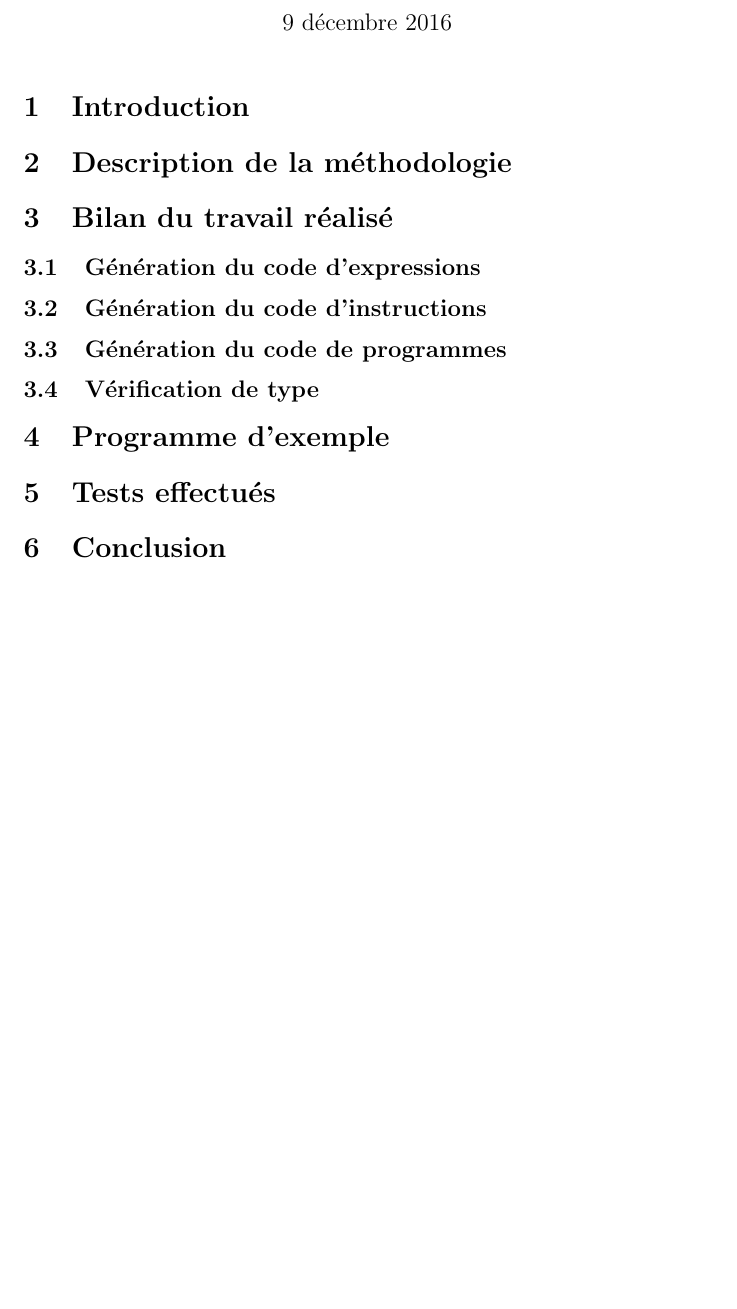
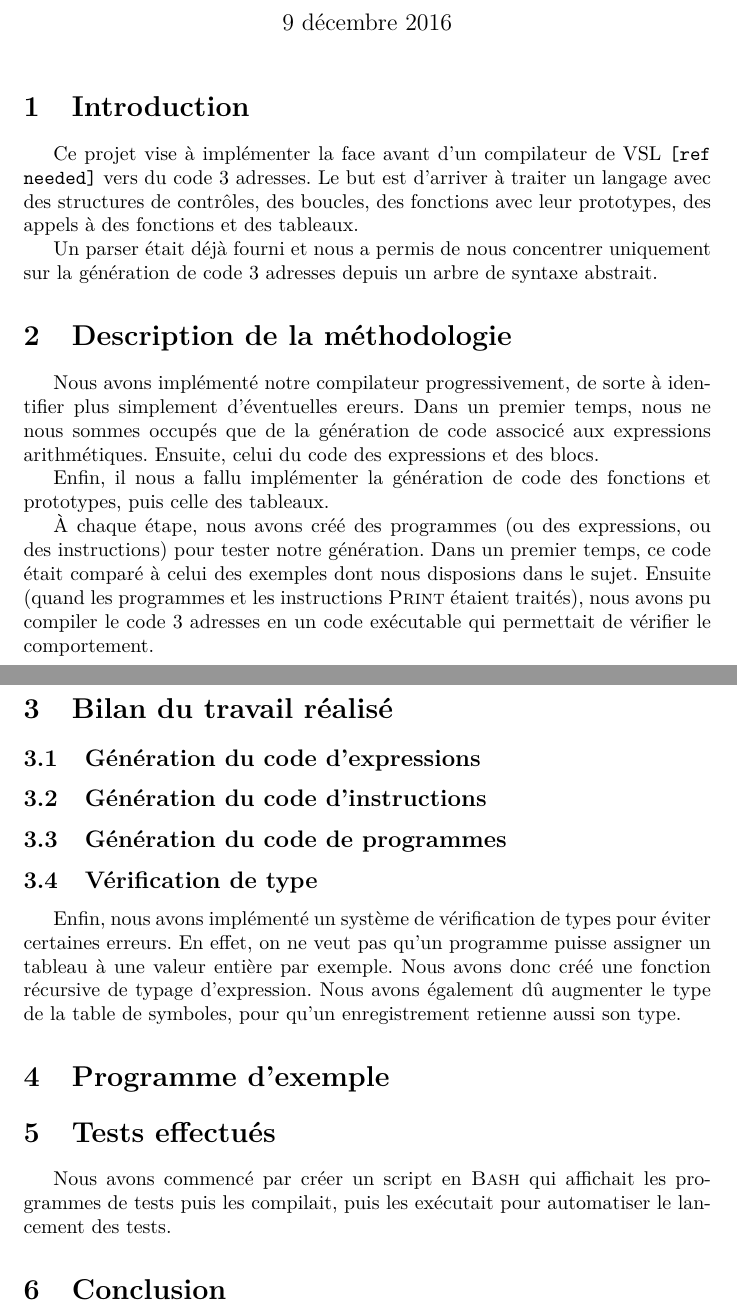
Before and after one commit to Aurele-Barriere/COMP_TP2, a LaTeX document (TP2-llvm/rapport/rapport.tex): part of the page before the commit and two parts of pages 1 and 2 of 2 after it, the two joined at a grey line, cut so that both start at the same text, the shorter picture padded with empty space. Compiled offline with pdfLaTeX.

Commit message:
started the report

```diff
--- a/TP2-llvm/rapport/rapport.tex
+++ b/TP2-llvm/rapport/rapport.tex
@@ -1,4 +1,9 @@
-\documentclass{article}
+\documentclass[french]{article}
+\usepackage[utf8]{inputenc}
+\usepackage[T1]{fontenc}
+\usepackage{babel}
+\usepackage{lmodern}
+
 
 \title{COMP : Compte rendu TP2}
 \author{Aurèle Barrière \& Antonin Garret}
@@ -9,21 +14,39 @@
 
 \maketitle
 
+\def\refneeded{\texttt{[ref needed]}}
+\def\iprint{\textsc{Print}}
+\def\iread{\textsc{Read}}
+
+
 \section{Introduction}
 %% une introduction où vous rappeler les objectifs du TP, avec vos propres mots,
+Ce projet vise à implémenter la face avant d'un compilateur de VSL \refneeded\ vers du code 3 adresses.
+Le but est d'arriver à traiter un langage avec des structures de contrôles, des boucles, des fonctions avec leur prototypes, des appels à des fonctions et des tableaux.
+
+Un parser était déjà fourni et nous a permis de nous concentrer uniquement sur la génération de code 3 adresses depuis un arbre de syntaxe abstrait.
+
 
 \section{Description de la méthodologie}
 %% une description de votre méthodologie de travail (partage des tâches, organisation du code, tests, etc.)
+Nous avons implémenté notre compilateur progressivement, de sorte à identifier plus simplement d'éventuelles ereurs. Dans un premier temps, nous ne nous sommes occupés que de la génération de code associcé aux expressions arithmétiques. Ensuite, celui du code des expressions et des blocs.
+
+Enfin, il nous a fallu implémenter la génération de code des fonctions et prototypes, puis celle des tableaux.
+
+À chaque étape, nous avons créé des programmes (ou des expressions, ou des instructions) pour tester notre génération. Dans un premier temps, ce code était comparé à celui des exemples dont nous disposions dans le sujet. Ensuite (quand les programmes et les instructions \iprint\ étaient traités), nous avons pu compiler le code 3 adresses en un code exécutable qui permettait de vérifier le comportement.
+
 
 \section{Bilan du travail réalisé}
 %% un bilan de ce qui a été réalisé (complètement/partiellement),
   \subsection{Génération du code d'expressions}
-
+%% une partie existait déjà
   \subsection{Génération du code d'instructions}
 
   \subsection{Génération du code de programmes}
+%% fonctions, prototypes
+  \subsection{Vérification de type}
+  Enfin, nous avons implémenté un système de vérification de types pour éviter certaines erreurs. En effet, on ne veut pas qu'un programme puisse assigner un tableau à une valeur entière par exemple. Nous avons donc créé une fonction récursive de typage d'expression. Nous avons également dû augmenter le type de la table de symboles, pour qu'un enregistrement retienne aussi son type.
 
-  \subsection{Vérification de type}
 
 \section{Programme d'exemple}
 %% un programme VSL de votre cru couvrant toutes les fonctionalités couvertes par votre compilateur,
@@ -31,6 +54,8 @@
 
 \section{Tests effectués}
 %% un rapport des tests que vous avez effectués (voir fichiers VSL de test sur le share),
+Nous avons commencé par créer un script en \textsc{Bash} qui affichait les programmes de tests puis les compilait, puis les exécutait pour automatiser le lancement des tests.
+
 
 \section{Conclusion}
 %% une conclusion où vous discuterez des difficultés rencontrées, de ce  que vous avez appris, etc.
```
Also changed, not shown: TP2-llvm/rapport/rapport.pdf.
